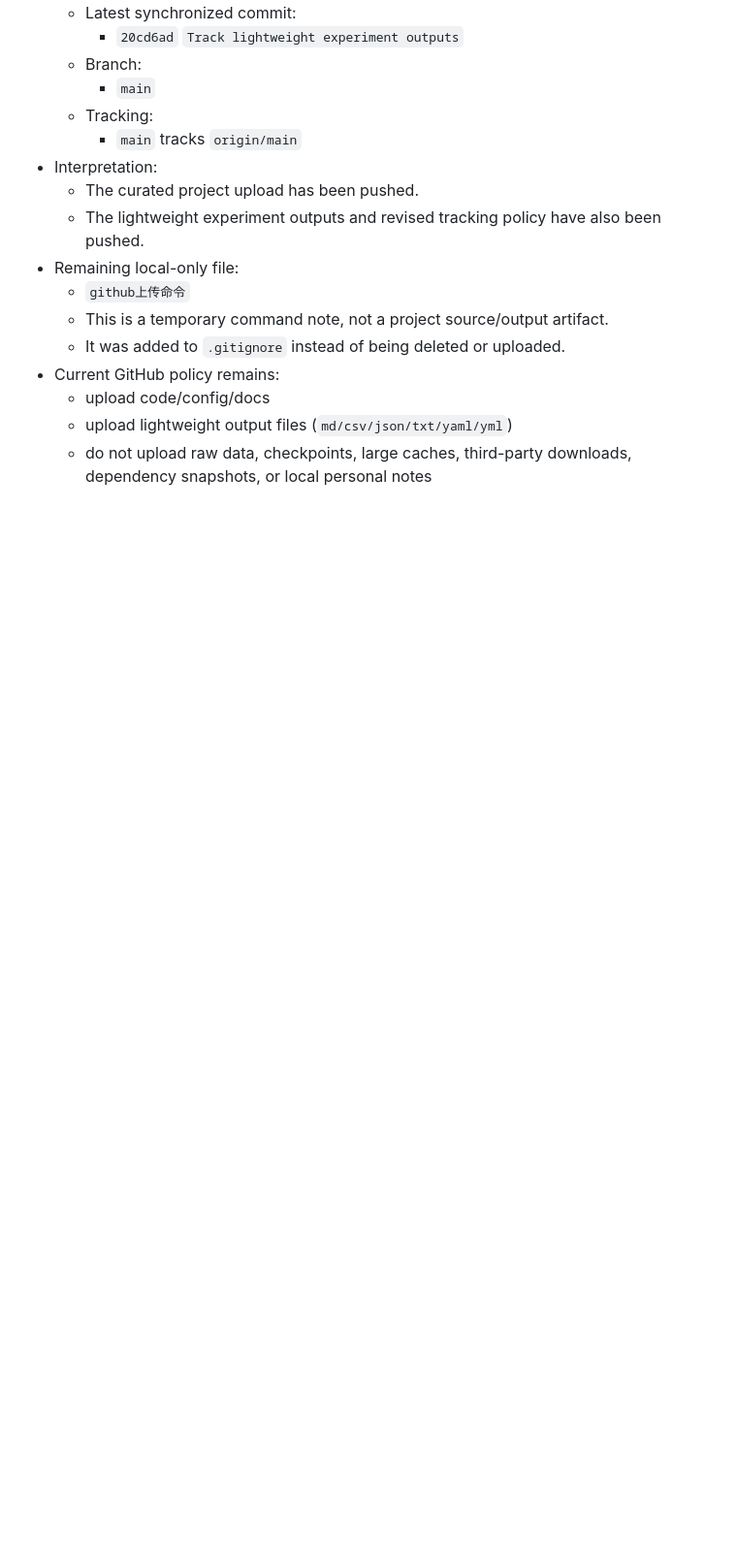
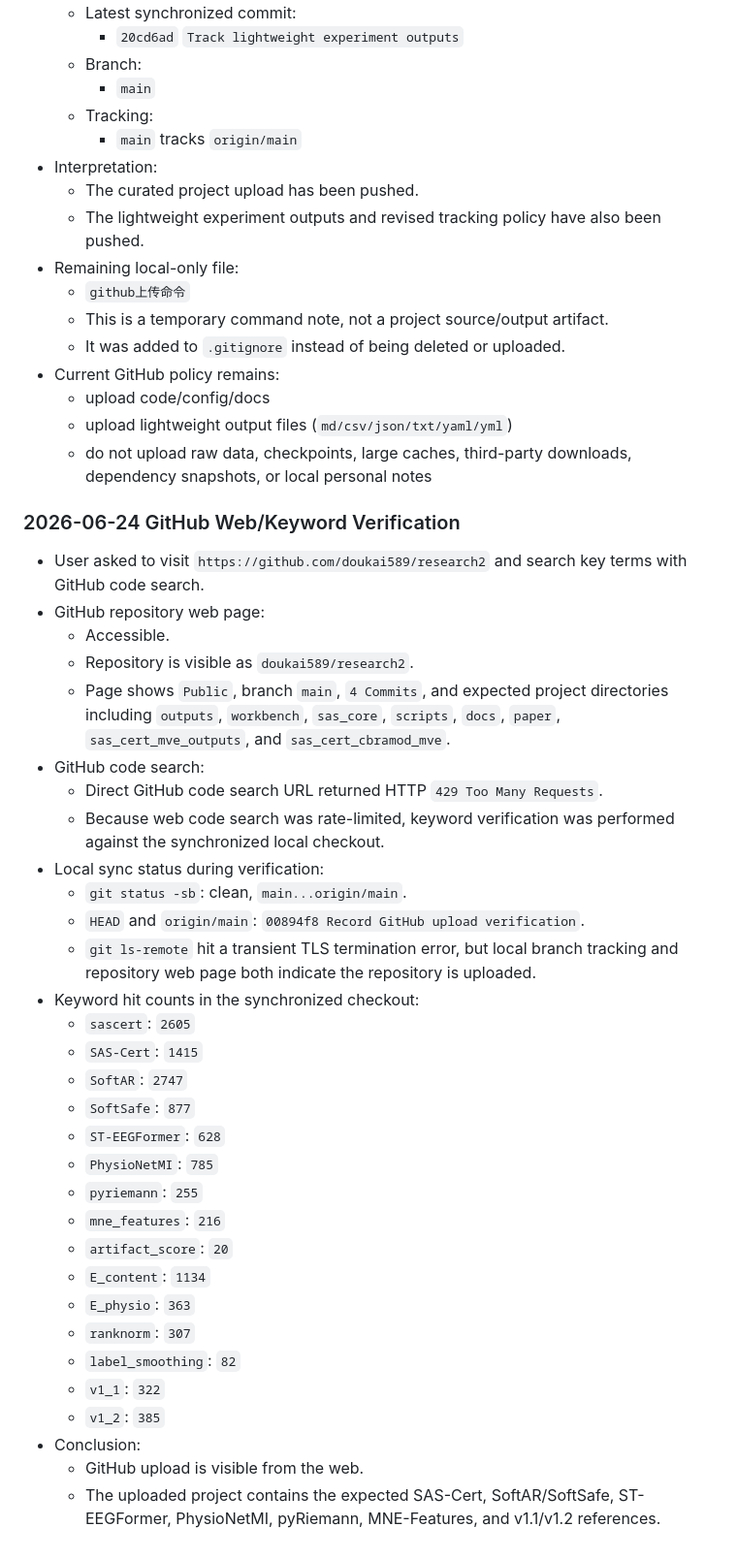
Before and after one commit to doukai589/research2, a Markdown page: PROJECT_MANAGEMENT.md, the part around the change. Shown at 97% size. GitHub-like rendering; blank space fills up the shorter version.

Commit message:
Record GitHub keyword verification

```diff
--- a/PROJECT_MANAGEMENT.md
+++ b/PROJECT_MANAGEMENT.md
@@ -2045,3 +2045,44 @@ Primary report:
   - upload lightweight output files (`md/csv/json/txt/yaml/yml`)
   - do not upload raw data, checkpoints, large caches, third-party downloads,
     dependency snapshots, or local personal notes
+
+### 2026-06-24 GitHub Web/Keyword Verification
+
+- User asked to visit `https://github.com/doukai589/research2` and search key
+  terms with GitHub code search.
+- GitHub repository web page:
+  - Accessible.
+  - Repository is visible as `doukai589/research2`.
+  - Page shows `Public`, branch `main`, `4 Commits`, and expected project
+    directories including `outputs`, `workbench`, `sas_core`, `scripts`,
+    `docs`, `paper`, `sas_cert_mve_outputs`, and `sas_cert_cbramod_mve`.
+- GitHub code search:
+  - Direct GitHub code search URL returned HTTP `429 Too Many Requests`.
+  - Because web code search was rate-limited, keyword verification was performed
+    against the synchronized local checkout.
+- Local sync status during verification:
+  - `git status -sb`: clean, `main...origin/main`.
+  - `HEAD` and `origin/main`: `00894f8 Record GitHub upload verification`.
+  - `git ls-remote` hit a transient TLS termination error, but local branch
+    tracking and repository web page both indicate the repository is uploaded.
+- Keyword hit counts in the synchronized checkout:
+  - `sascert`: `2605`
+  - `SAS-Cert`: `1415`
+  - `SoftAR`: `2747`
+  - `SoftSafe`: `877`
+  - `ST-EEGFormer`: `628`
+  - `PhysioNetMI`: `785`
+  - `pyriemann`: `255`
+  - `mne_features`: `216`
+  - `artifact_score`: `20`
+  - `E_content`: `1134`
+  - `E_physio`: `363`
+  - `ranknorm`: `307`
+  - `label_smoothing`: `82`
+  - `v1_1`: `322`
+  - `v1_2`: `385`
+- Conclusion:
+  - GitHub upload is visible from the web.
+  - The uploaded project contains the expected SAS-Cert, SoftAR/SoftSafe,
+    ST-EEGFormer, PhysioNetMI, pyRiemann, MNE-Features, and v1.1/v1.2
+    references.
```
